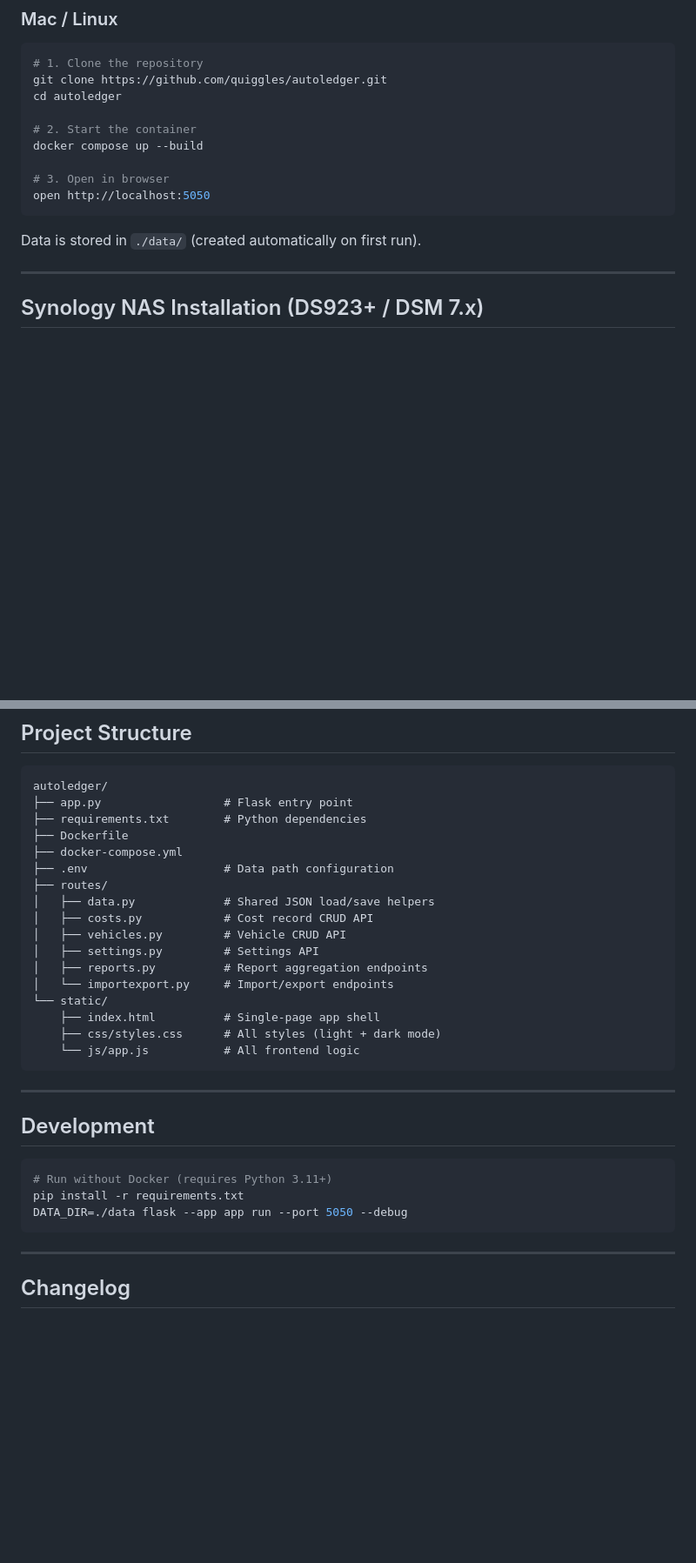
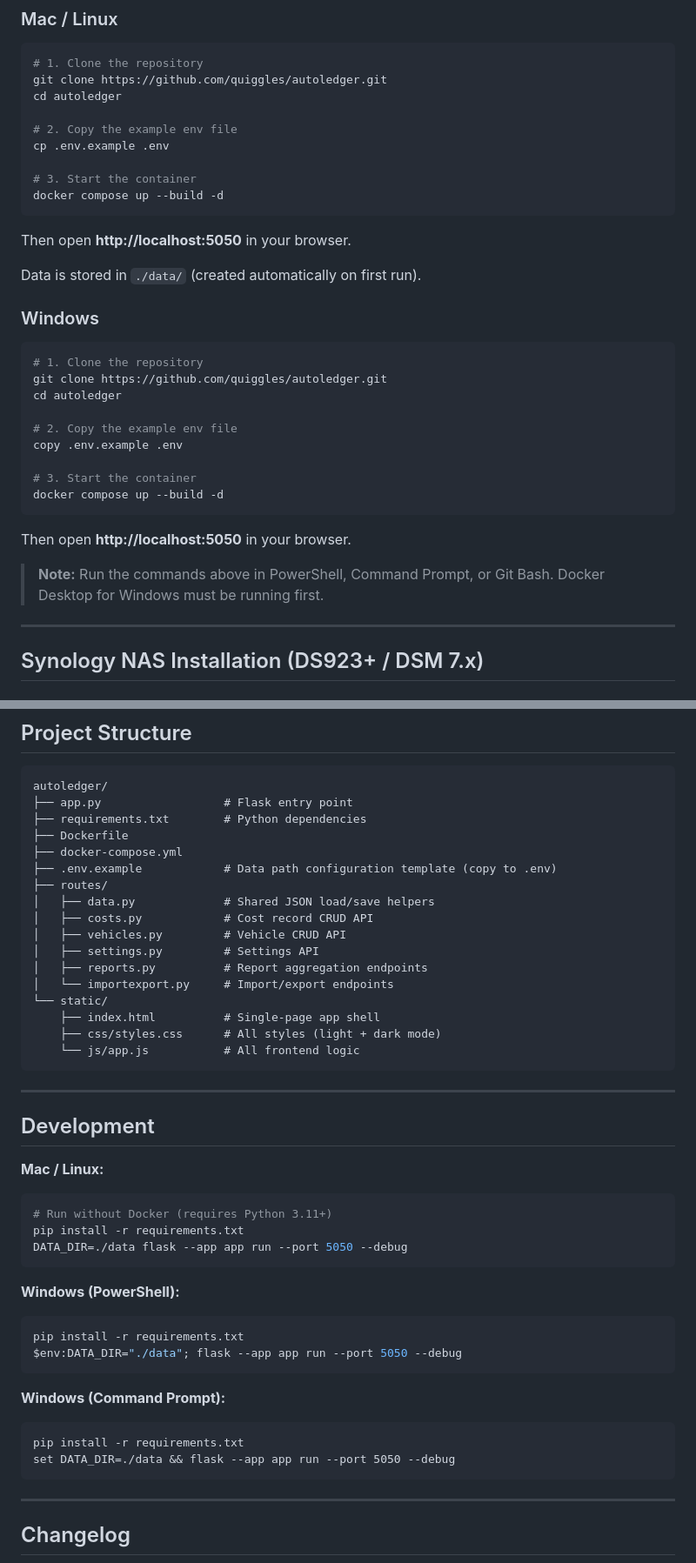
Before and after one commit to quiggles/autoledger, a Markdown page: README.md, 2 parts joined by grey strips. Shown at 87% size. Rendered like a GitHub page; blank space fills up the shorter version.

Commit message:
Update README with cross-platform installation instructions
- Add Windows Quick Start section (PowerShell + copy command)
- Replace macOS-only `open` command with browser URL instructions
- Add .env.example → .env copy step to all install flows
- Add Git to prerequisites
- Add Windows variants for Development section (PowerShell + CMD)
- Fix Project Structure to reference .env.example
- Update intro line to include Windows

Co-Authored-By: Claude Sonnet 4.6 <noreply@anthropic.com>

````diff
--- a/README.md
+++ b/README.md
@@ -33,14 +34,34 @@ Built with Flask + Python + flat JSON storage. Runs in Docker on a Mac, Synology
 git clone https://github.com/quiggles/autoledger.git
 cd autoledger
 
-# 2. Start the container
-docker compose up --build
+# 2. Copy the example env file
+cp .env.example .env
 
-# 3. Open in browser
-open http://localhost:5050
+# 3. Start the container
+docker compose up --build -d
 ```
 
+Then open **http://localhost:5050** in your browser.
+
 Data is stored in `./data/` (created automatically on first run).
+
+### Windows
+
+```powershell
+# 1. Clone the repository
+git clone https://github.com/quiggles/autoledger.git
+cd autoledger
+
+# 2. Copy the example env file
+copy .env.example .env
+
+# 3. Start the container
+docker compose up --build -d
+```
+
+Then open **http://localhost:5050** in your browser.
+
+> **Note:** Run the commands above in PowerShell, Command Prompt, or Git Bash. Docker Desktop for Windows must be running first.
 
 ---
 
@@ -168,7 +189,7 @@ autoledger/
 ├── requirements.txt        # Python dependencies
 ├── Dockerfile
 ├── docker-compose.yml
-├── .env                    # Data path configuration
+├── .env.example            # Data path configuration template (copy to .env)
 ├── routes/
 │   ├── data.py             # Shared JSON load/save helpers
 │   ├── costs.py            # Cost record CRUD API
@@ -186,10 +207,23 @@ autoledger/
 
 ## Development
 
+**Mac / Linux:**
 ```bash
 # Run without Docker (requires Python 3.11+)
 pip install -r requirements.txt
 DATA_DIR=./data flask --app app run --port 5050 --debug
+```
+
+**Windows (PowerShell):**
+```powershell
+pip install -r requirements.txt
+$env:DATA_DIR="./data"; flask --app app run --port 5050 --debug
+```
+
+**Windows (Command Prompt):**
+```cmd
+pip install -r requirements.txt
+set DATA_DIR=./data && flask --app app run --port 5050 --debug
 ```
 
 ---
````
Also changed, not shown: other parts of README.md (+5 -4 lines).
